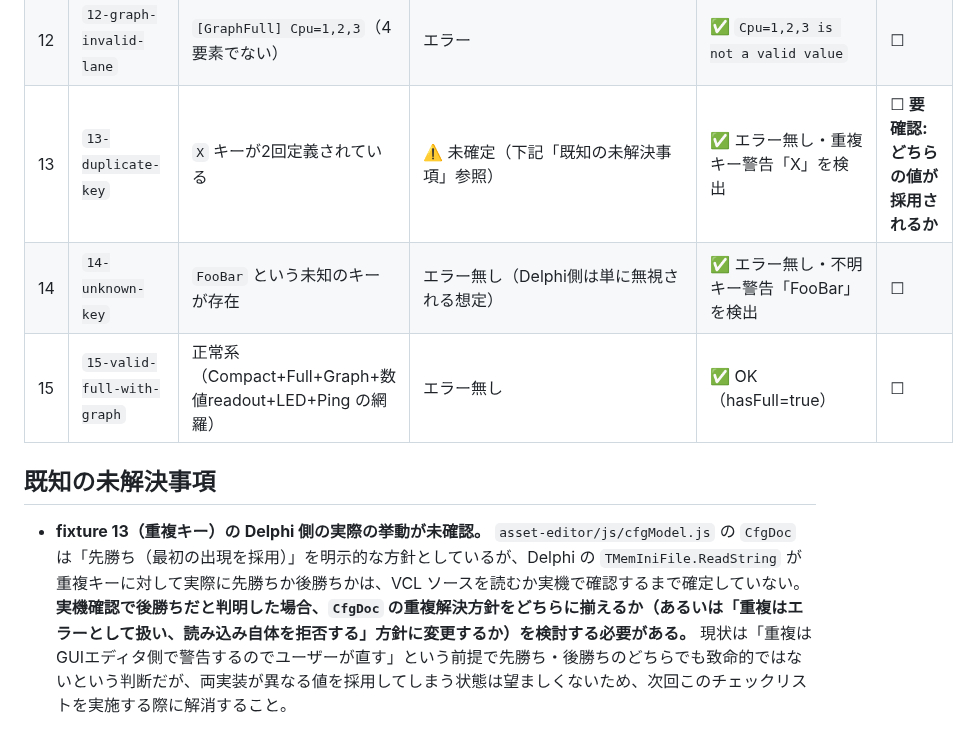
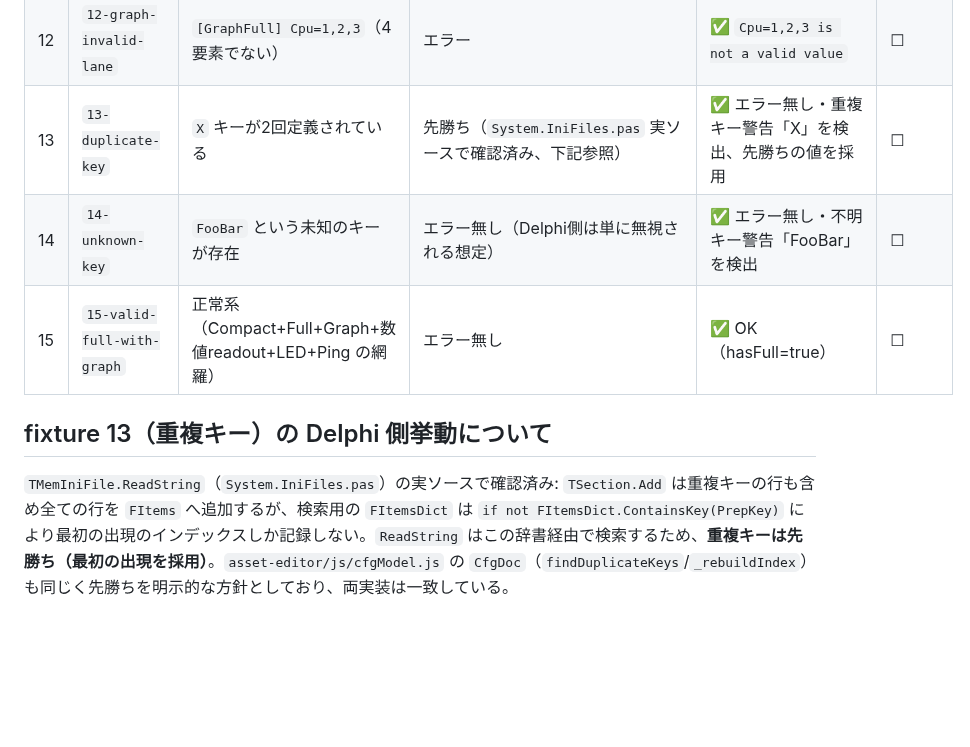
Before and after one commit to soramimi6/DiskLED, a Markdown page: docs/ASSET-EDITOR-VALIDATION-CHECKLIST.md, the part around the change. Drawn GitHub-style; blank space fills up the shorter version.

```diff
--- a/docs/ASSET-EDITOR-VALIDATION-CHECKLIST.md
+++ b/docs/ASSET-EDITOR-VALIDATION-CHECKLIST.md
@@ -41,10 +41,10 @@ JS側の列は本チェックリスト作成時に `node` 上で `skinLoader.js`
 | 10 | `10-digit-missing-font` | `ValSW=1`+`ValStyle=bitmap`で`ValFontFile`無し | エラー（`err.layout_digit_font_required` 相当） | ✅ `ValFontFile=(required...) is not a valid value` | ☐ |
 | 11 | `11-digit-invalid-b` | `ValB=0`（1未満） | エラー | ✅ `ValB=0 is not a valid value` | ☐ |
 | 12 | `12-graph-invalid-lane` | `[GraphFull] Cpu=1,2,3`（4要素でない） | エラー | ✅ `Cpu=1,2,3 is not a valid value` | ☐ |
-| 13 | `13-duplicate-key` | `X` キーが2回定義されている | ⚠️ 未確定（下記「既知の未解決事項」参照） | ✅ エラー無し・重複キー警告「X」を検出 | ☐ **要確認: どちらの値が採用されるか** |
+| 13 | `13-duplicate-key` | `X` キーが2回定義されている | 先勝ち（`System.IniFiles.pas` 実ソースで確認済み、下記参照） | ✅ エラー無し・重複キー警告「X」を検出、先勝ちの値を採用 | ☐ |
 | 14 | `14-unknown-key` | `FooBar` という未知のキーが存在 | エラー無し（Delphi側は単に無視される想定） | ✅ エラー無し・不明キー警告「FooBar」を検出 | ☐ |
 | 15 | `15-valid-full-with-graph` | 正常系（Compact+Full+Graph+数値readout+LED+Ping の網羅） | エラー無し | ✅ OK（hasFull=true） | ☐ |
 
-## 既知の未解決事項
+## fixture 13（重複キー）の Delphi 側挙動について
 
-- **fixture 13（重複キー）の Delphi 側の実際の挙動が未確認。** `asset-editor/js/cfgModel.js` の `CfgDoc` は「先勝ち（最初の出現を採用）」を明示的な方針としているが、Delphi の `TMemIniFile.ReadString` が重複キーに対して実際に先勝ちか後勝ちかは、VCL ソースを読むか実機で確認するまで確定していない。**実機確認で後勝ちだと判明した場合、`CfgDoc` の重複解決方針をどちらに揃えるか（あるいは「重複はエラーとして扱い、読み込み自体を拒否する」方針に変更するか）を検討する必要がある。** 現状は「重複はGUIエディタ側で警告するのでユーザーが直す」という前提で先勝ち・後勝ちのどちらでも致命的ではないという判断だが、両実装が異なる値を採用してしまう状態は望ましくないため、次回このチェックリストを実施する際に解消すること。
+`TMemIniFile.ReadString`（`System.IniFiles.pas`）の実ソースで確認済み: `TSection.Add` は重複キーの行も含め全ての行を `FItems` へ追加するが、検索用の `FItemsDict` は `if not FItemsDict.ContainsKey(PrepKey)` により最初の出現のインデックスしか記録しない。`ReadString` はこの辞書経由で検索するため、**重複キーは先勝ち（最初の出現を採用）**。`asset-editor/js/cfgModel.js` の `CfgDoc`（`findDuplicateKeys`/`_rebuildIndex`）も同じく先勝ちを明示的な方針としており、両実装は一致している。
```
Also changed, not shown: docs/PLANNED-3.2.0.md (+4 -3 lines).
